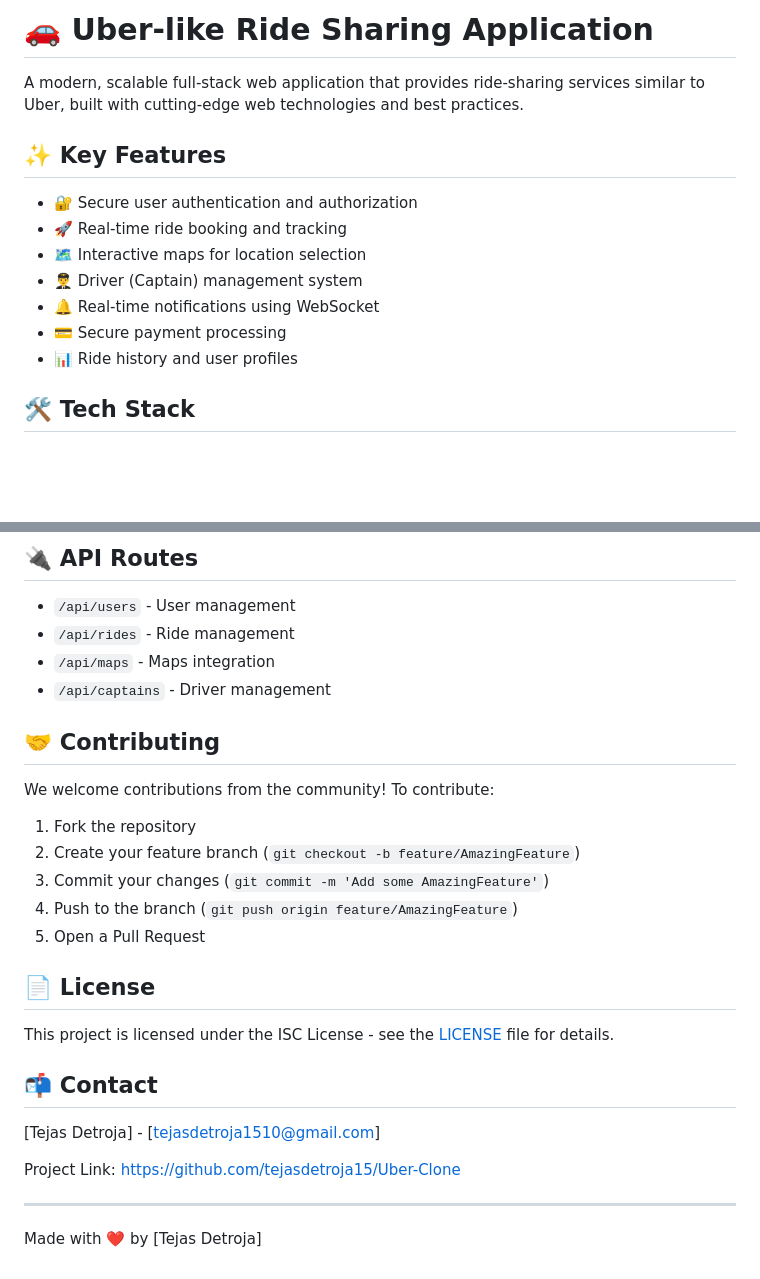
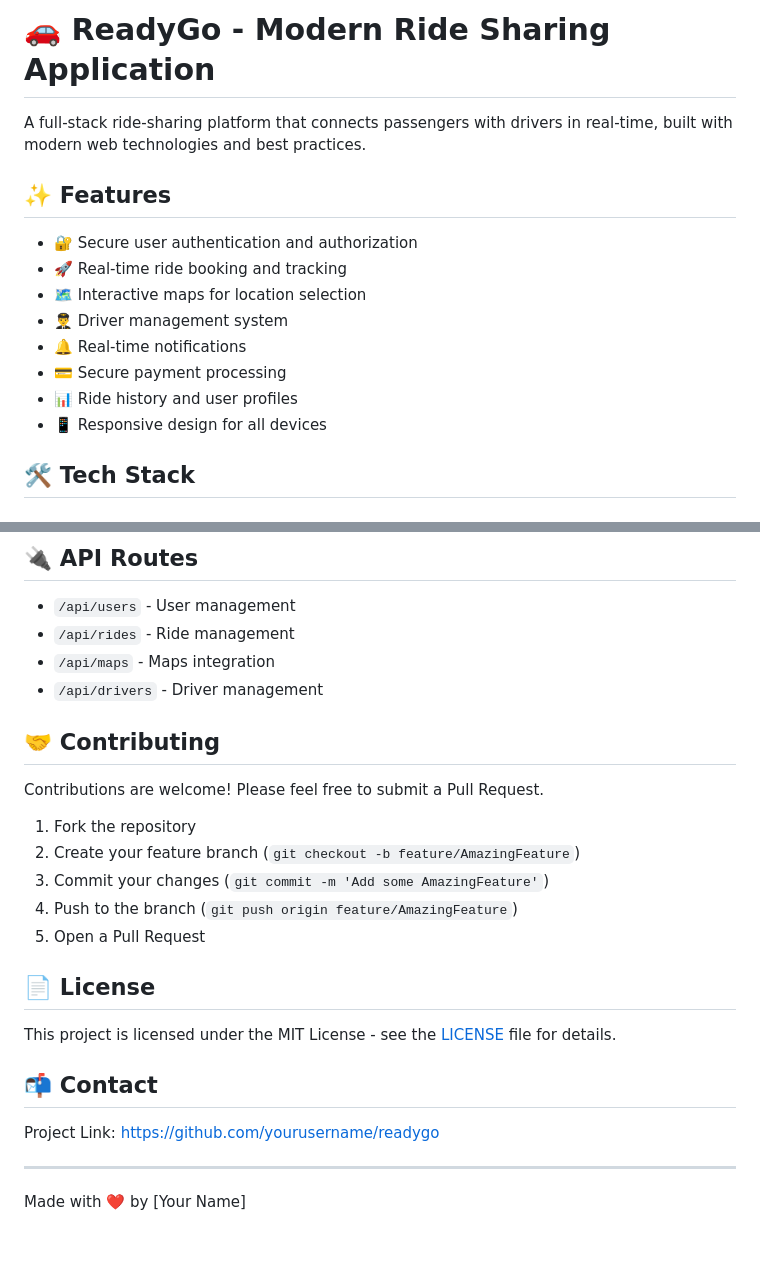
Before and after one commit to tejasdetroja15/ReadyGo--Ride-Sharing-Application, a Markdown page: README.md, 2 parts joined by grey strips. Drawn GitHub-style; blank space fills up the shorter version.

```diff
--- a/README.md
+++ b/README.md
@@ -1,16 +1,17 @@
-# 🚗 Uber-like Ride Sharing Application
+# 🚗 ReadyGo - Modern Ride Sharing Application
 
-A modern, scalable full-stack web application that provides ride-sharing services similar to Uber, built with cutting-edge web technologies and best practices.
+A full-stack ride-sharing platform that connects passengers with drivers in real-time, built with modern web technologies and best practices.
 
-## ✨ Key Features
+## ✨ Features
 
 - 🔐 Secure user authentication and authorization
 - 🚀 Real-time ride booking and tracking
 - 🗺️ Interactive maps for location selection
-- 👨‍✈️ Driver (Captain) management system
-- 🔔 Real-time notifications using WebSocket
+- 👨‍✈️ Driver management system
+- 🔔 Real-time notifications
 - 💳 Secure payment processing
 - 📊 Ride history and user profiles
+- 📱 Responsive design for all devices
 
 ## 🛠️ Tech Stack
 
@@ -125,11 +126,11 @@ EMAIL_PASS=your_email_password
 - `/api/users` - User management
 - `/api/rides` - Ride management
 - `/api/maps` - Maps integration
-- `/api/captains` - Driver management
+- `/api/drivers` - Driver management
 
 ## 🤝 Contributing
 
-We welcome contributions from the community! To contribute:
+Contributions are welcome! Please feel free to submit a Pull Request.
 
 1. Fork the repository
 2. Create your feature branch (`git checkout -b feature/AmazingFeature`)
@@ -139,14 +140,12 @@ We welcome contributions from the community! To contribute:
 
 ## 📄 License
 
-This project is licensed under the ISC License - see the [LICENSE](LICENSE) file for details.
+This project is licensed under the MIT License - see the [LICENSE](LICENSE) file for details.
 
 ## 📬 Contact
 
-[Tejas Detroja] - [tejasdetroja1510@gmail.com]
-
-Project Link: [https://github.com/tejasdetroja15/Uber-Clone](https://github.com/tejasdetroja15/Uber-Clone)
+Project Link: [https://github.com/yourusername/readygo](https://github.com/yourusername/readygo)
 
 ---
 
-Made with ❤️ by [Tejas Detroja]
+Made with ❤️ by [Your Name]
```
